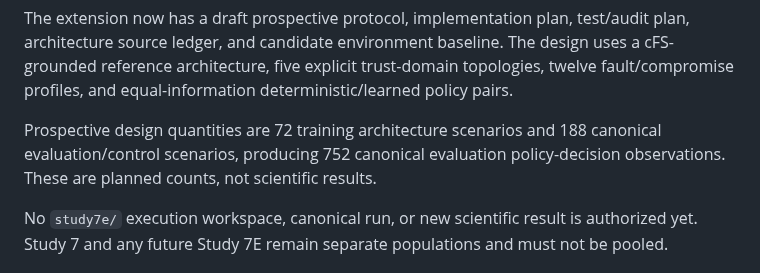
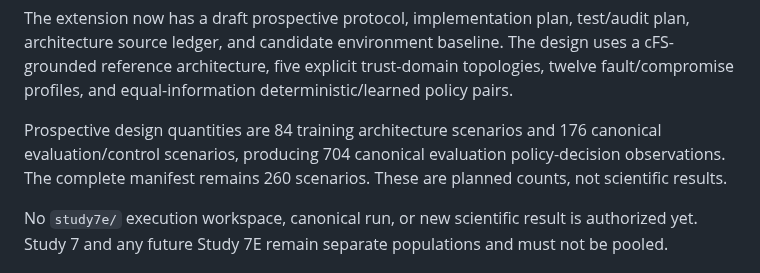
Before and after one commit to Zartharas/mission-aware-satellite-cyber-recovery, a Markdown page: docs/CURRENT_PUBLICATION_STATE.md, the part around the change. GitHub-like rendering.

Commit message:
Update current state for corrected S7E prospective population

```diff
--- a/docs/CURRENT_PUBLICATION_STATE.md
+++ b/docs/CURRENT_PUBLICATION_STATE.md
@@ -96,7 +96,7 @@ Proposed extension:
 
 The extension now has a draft prospective protocol, implementation plan, test/audit plan, architecture source ledger, and candidate environment baseline. The design uses a cFS-grounded reference architecture, five explicit trust-domain topologies, twelve fault/compromise profiles, and equal-information deterministic/learned policy pairs.
 
-Prospective design quantities are 72 training architecture scenarios and 188 canonical evaluation/control scenarios, producing 752 canonical evaluation policy-decision observations. These are planned counts, not scientific results.
+Prospective design quantities are 84 training architecture scenarios and 176 canonical evaluation/control scenarios, producing 704 canonical evaluation policy-decision observations. The complete manifest remains 260 scenarios. These are planned counts, not scientific results.
 
 No `study7e/` execution workspace, canonical run, or new scientific result is authorized yet. Study 7 and any future Study 7E remain separate populations and must not be pooled.
 
```
